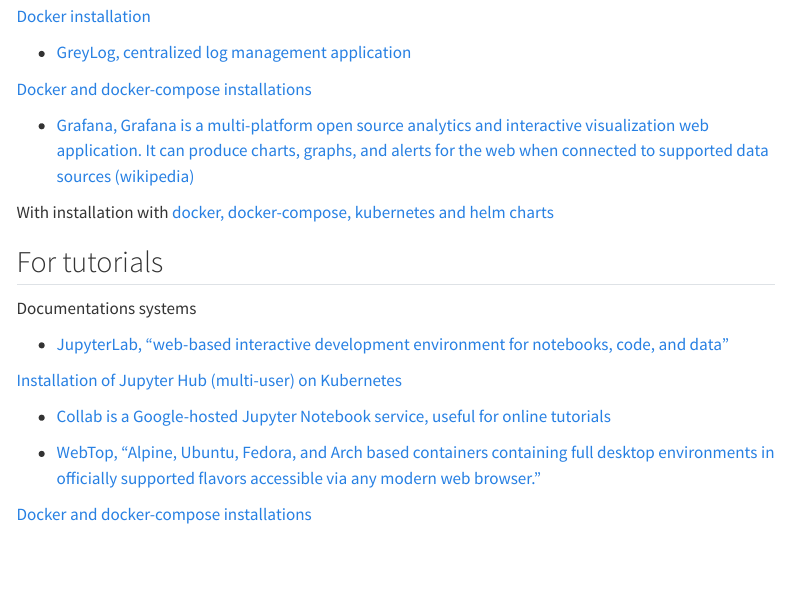
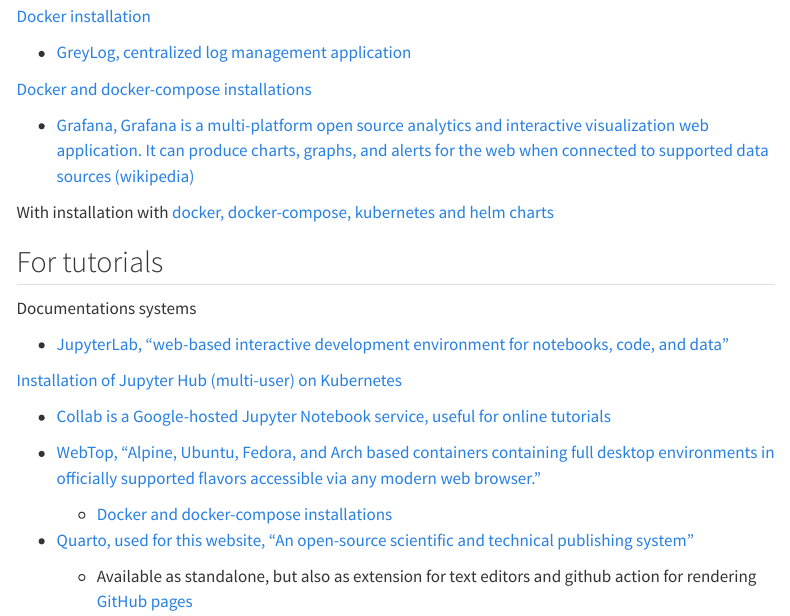
Before and after one commit to deKCD/FAIR-DMP-Registry, a Quarto document (pages/DataManagement_UsefulToolsAndPlatforms.qmd): the page in a window 1100 px wide, from 730 px down. Rendered offline with R 4.5, knitr and Pandoc in place of Quarto, with nearby package versions; menus at the side of the page are left out.

Commit message:
Added Quarto do documentations systems

```diff
--- a/pages/DataManagement_UsefulToolsAndPlatforms.qmd
+++ b/pages/DataManagement_UsefulToolsAndPlatforms.qmd
@@ -53,5 +53,7 @@
 * [Collab is a Google-hosted Jupyter Notebook service, useful for online tutorials](https://colab.google/)
 
 * [WebTop, "Alpine, Ubuntu, Fedora, and Arch based containers containing full desktop environments in officially supported flavors accessible via any modern web browser."](https://github.com/linuxserver/docker-webtop)
+    + [Docker and docker-compose installations](https://github.com/linuxserver/docker-webtop?tab=readme-ov-file#usage)
 
-[Docker and docker-compose installations](https://github.com/linuxserver/docker-webtop?tab=readme-ov-file#usage)
+* [Quarto, used for this website, "An open-source scientific and technical publishing system"](https://quarto.org/)
+    + Available as standalone, but also as extension for text editors and github action for rendering [GitHub pages](https://quarto.org/docs/publishing/github-pages.html)
```
